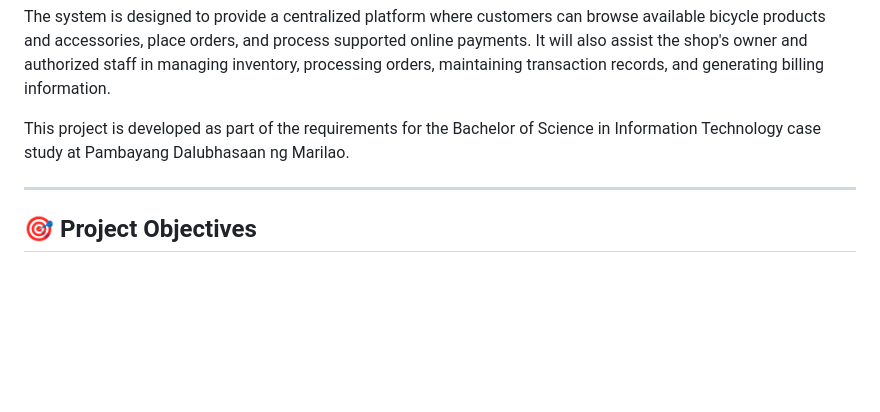
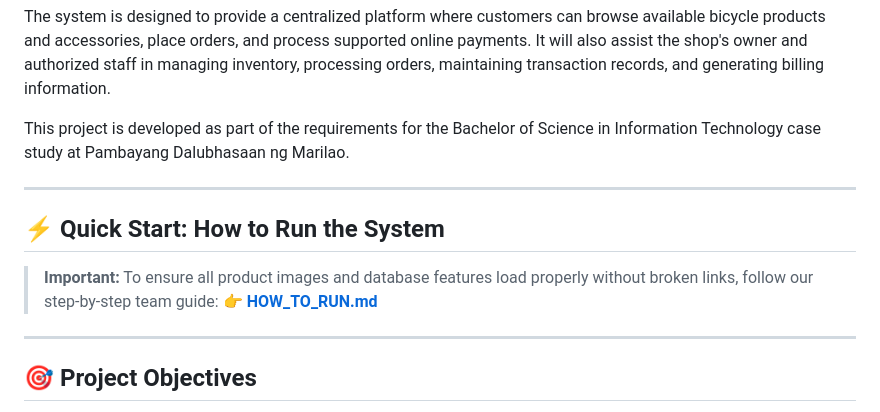
Before and after one commit to Brian-Celon/BICOBS, a Markdown page: README.md, the part around the change. Drawn GitHub-style; blank space fills up the shorter version.

Commit message:
docs: add team guide on how to run system and load Cloudinary product images

```diff
--- a/README.md
+++ b/README.md
@@ -8,6 +8,12 @@
 The system is designed to provide a centralized platform where customers can browse available bicycle products and accessories, place orders, and process supported online payments. It will also assist the shop's owner and authorized staff in managing inventory, processing orders, maintaining transaction records, and generating billing information.
 
 This project is developed as part of the requirements for the Bachelor of Science in Information Technology case study at Pambayang Dalubhasaan ng Marilao.
+
+---
+
+## ⚡ Quick Start: How to Run the System
+> **Important:** To ensure all product images and database features load properly without broken links, follow our step-by-step team guide:
+> 👉 **[HOW_TO_RUN.md](HOW_TO_RUN.md)**
 
 ---
 
```
Also changed, not shown: HOW_TO_RUN.md (added, +128 -0 lines).
